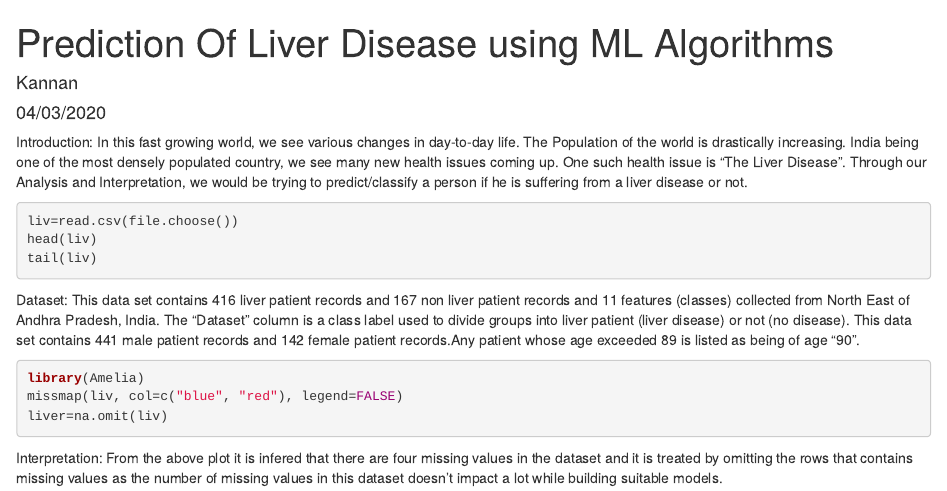
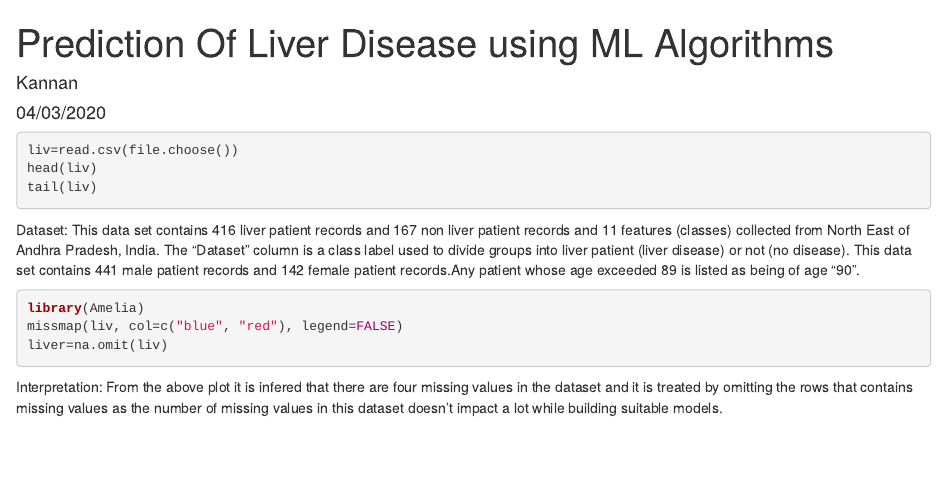
Before and after one commit to Kannan-Raviganesh/R-Prog, an R Markdown document (Project.Rmd): the page in a window 1100 px wide, from its top. Rendered offline with R 4.5, knitr and Pandoc, with nearby package versions; the code chunks are not run, so their results and figures are left out; drawn as R Markdown's standard HTML page in place of the format the file asks for.

Commit message:
Update Project.Rmd

````diff
--- a/Project.Rmd
+++ b/Project.Rmd
@@ -9,8 +9,7 @@ output:
 ```{r setup, include=FALSE}
 knitr::opts_chunk$set(echo = TRUE)
 ```
-Introduction:
-In this fast growing world, we see various changes in day-to-day life. The Population of the world is drastically increasing. India being one of the most densely populated country, we see many new health issues coming up. One such health issue is "The Liver Disease". Through our Analysis and Interpretation, we would be trying to predict/classify a person if he is suffering from a liver disease or not.
+
 ```{r}
 liv=read.csv(file.choose())
 head(liv)
````
